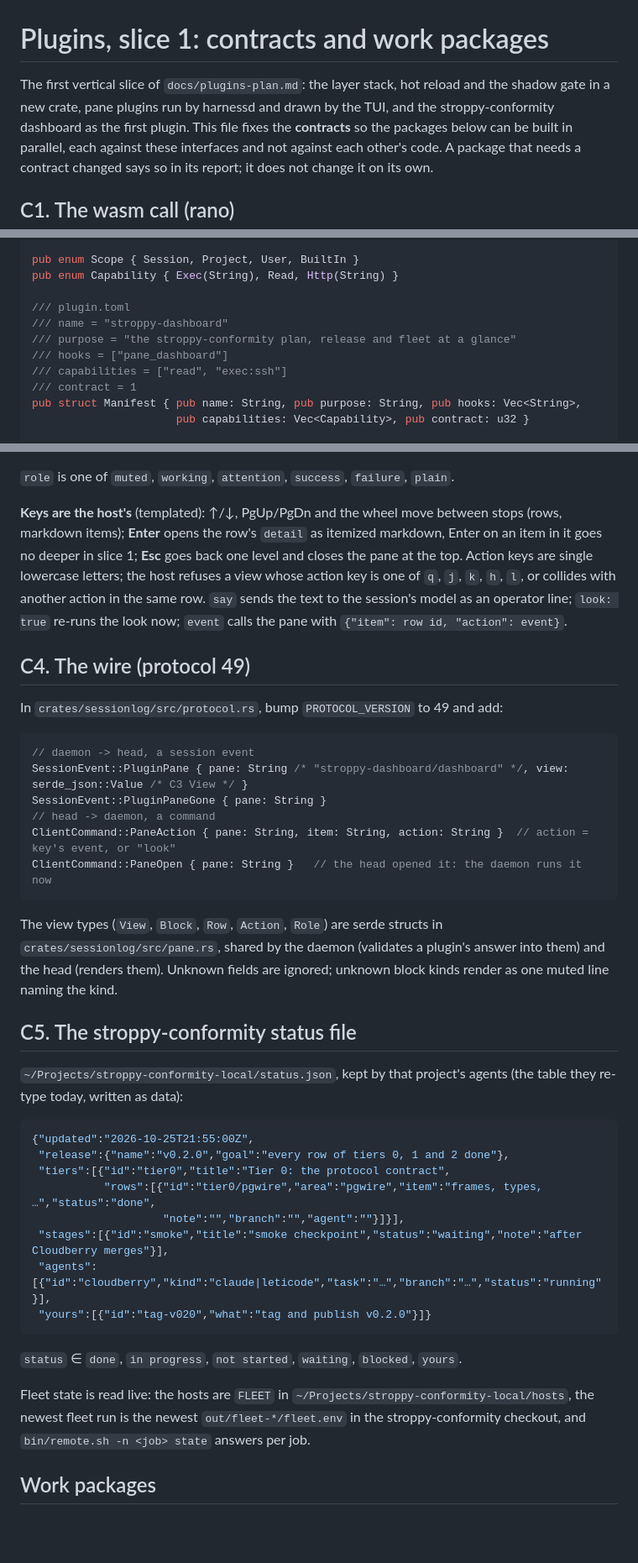
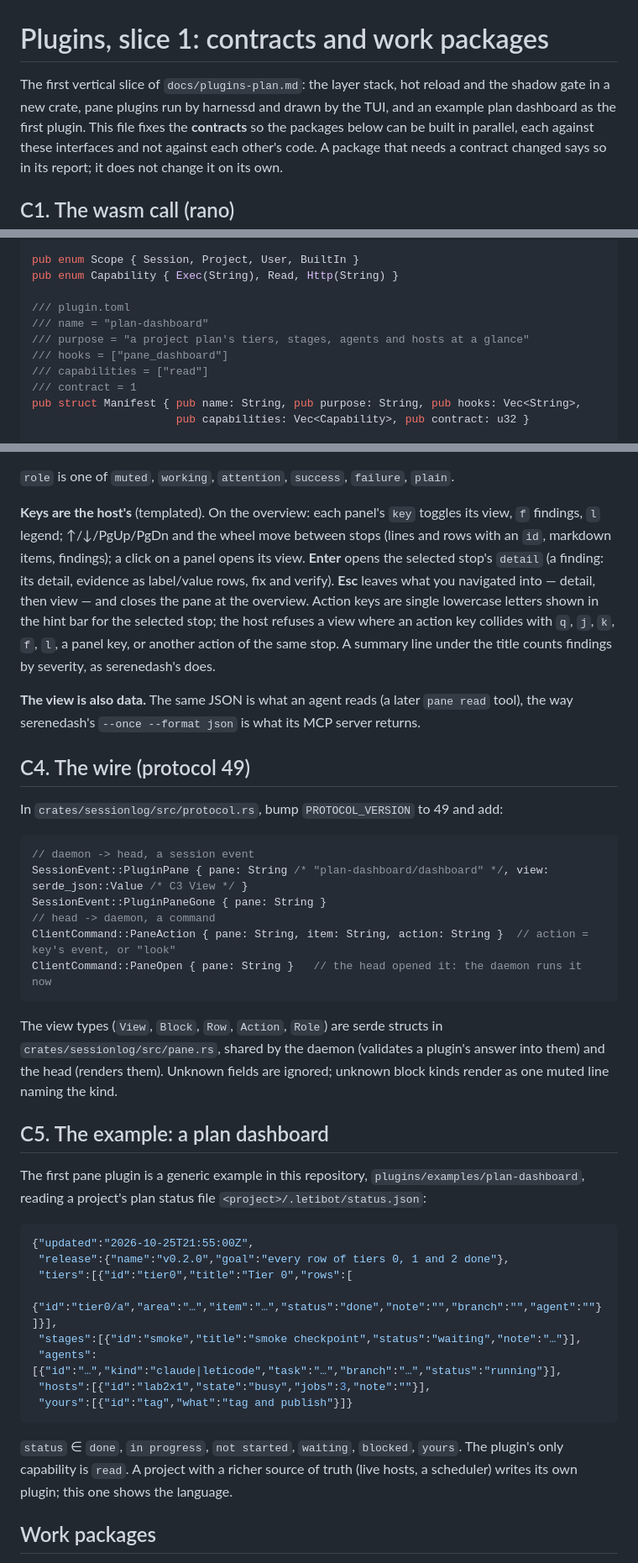
Before and after one commit to deadtrickster/letibot, a Markdown page: docs/plugins-slice1.md, 3 parts joined by grey strips. Shown at 84% size. Drawn GitHub-style; blank space fills up the shorter version.

````diff
--- a/docs/plugins-slice1.md
+++ b/docs/plugins-slice1.md
@@ -1,8 +1,8 @@
 # Plugins, slice 1: contracts and work packages
 
 The first vertical slice of `docs/plugins-plan.md`: the layer stack, hot reload and the shadow gate
-in a new crate, pane plugins run by harnessd and drawn by the TUI, and the stroppy-conformity
-dashboard as the first plugin. This file fixes the **contracts** so the packages below can be built
+in a new crate, pane plugins run by harnessd and drawn by the TUI, and an example plan dashboard
+as the first plugin. This file fixes the **contracts** so the packages below can be built
 in parallel, each against these interfaces and not against each other's code. A package that needs
 a contract changed says so in its report; it does not change it on its own.
 
@@ -53,10 +53,10 @@ pub enum Scope { Session, Project, User, BuiltIn }
 pub enum Capability { Exec(String), Read, Http(String) }
 
 /// plugin.toml
-/// name = "stroppy-dashboard"
-/// purpose = "the stroppy-conformity plan, release and fleet at a glance"
+/// name = "plan-dashboard"
+/// purpose = "a project plan's tiers, stages, agents and hosts at a glance"
 /// hooks = ["pane_dashboard"]
-/// capabilities = ["read", "exec:ssh"]
+/// capabilities = ["read"]
 /// contract = 1
 pub struct Manifest { pub name: String, pub purpose: String, pub hooks: Vec<String>,
                       pub capabilities: Vec<Capability>, pub contract: u32 }
@@ -150,13 +192,17 @@ Output (`View`):
 
 `role` is one of `muted`, `working`, `attention`, `success`, `failure`, `plain`.
 
-**Keys are the host's** (templated): ↑/↓, PgUp/PgDn and the wheel move between stops (rows,
-markdown items); **Enter** opens the row's `detail` as itemized markdown, Enter on an item in it
-goes no deeper in slice 1; **Esc** goes back one level and closes the pane at the top. Action keys
-are single lowercase letters; the host refuses a view whose action key is one of `q`, `j`, `k`, `h`,
-`l`, or collides with another action in the same row. `say` sends the text to the session's model as
-an operator line; `look: true` re-runs the look now; `event` calls the pane with
-`{"item": row id, "action": event}`.
+**Keys are the host's** (templated). On the overview: each panel's `key` toggles its view, `f`
+findings, `l` legend; ↑/↓/PgUp/PgDn and the wheel move between stops (lines and rows with an `id`,
+markdown items, findings); a click on a panel opens its view. **Enter** opens the selected stop's
+`detail` (a finding: its detail, evidence as label/value rows, fix and verify). **Esc** leaves what
+you navigated into — detail, then view — and closes the pane at the overview. Action keys are single
+lowercase letters shown in the hint bar for the selected stop; the host refuses a view where an
+action key collides with `q`, `j`, `k`, `f`, `l`, a panel key, or another action of the same stop.
+A summary line under the title counts findings by severity, as serenedash's does.
+
+**The view is also data.** The same JSON is what an agent reads (a later `pane read` tool), the way
+serenedash's `--once --format json` is what its MCP server returns.
 
 ## C4. The wire (protocol 49)
 
@@ -164,7 +210,7 @@ In `crates/sessionlog/src/protocol.rs`, bump `PROTOCOL_VERSION` to 49 and add:
 
 ```rust
 // daemon -> head, a session event
-SessionEvent::PluginPane { pane: String /* "stroppy-dashboard/dashboard" */, view: serde_json::Value /* C3 View */ }
+SessionEvent::PluginPane { pane: String /* "plan-dashboard/dashboard" */, view: serde_json::Value /* C3 View */ }
 SessionEvent::PluginPaneGone { pane: String }
 // head -> daemon, a command
 ClientCommand::PaneAction { pane: String, item: String, action: String }  // action = key's event, or "look"
@@ -176,27 +222,25 @@ The view types (`View`, `Block`, `Row`, `Action`, `Role`) are serde structs in
 the head (renders them). Unknown fields are ignored; unknown block kinds render as one muted line
 naming the kind.
 
-## C5. The stroppy-conformity status file
+## C5. The example: a plan dashboard
 
-`~/Projects/stroppy-conformity-local/status.json`, kept by that project's agents (the table they
-re-type today, written as data):
+The first pane plugin is a generic example in this repository, `plugins/examples/plan-dashboard`,
+reading a project's plan status file `<project>/.letibot/status.json`:
 
 ```jsonc
 {"updated":"2026-10-25T21:55:00Z",
  "release":{"name":"v0.2.0","goal":"every row of tiers 0, 1 and 2 done"},
- "tiers":[{"id":"tier0","title":"Tier 0: the protocol contract",
-           "rows":[{"id":"tier0/pgwire","area":"pgwire","item":"frames, types, …","status":"done",
-                    "note":"","branch":"","agent":""}]}],
- "stages":[{"id":"smoke","title":"smoke checkpoint","status":"waiting","note":"after Cloudberry merges"}],
- "agents":[{"id":"cloudberry","kind":"claude|leticode","task":"…","branch":"…","status":"running"}],
- "yours":[{"id":"tag-v020","what":"tag and publish v0.2.0"}]}
+ "tiers":[{"id":"tier0","title":"Tier 0","rows":[
+   {"id":"tier0/a","area":"…","item":"…","status":"done","note":"","branch":"","agent":""}]}],
+ "stages":[{"id":"smoke","title":"smoke checkpoint","status":"waiting","note":"…"}],
+ "agents":[{"id":"…","kind":"claude|leticode","task":"…","branch":"…","status":"running"}],
+ "hosts":[{"id":"lab2x1","state":"busy","jobs":3,"note":""}],
+ "yours":[{"id":"tag","what":"tag and publish"}]}
 ```
 
-`status` ∈ `done`, `in progress`, `not started`, `waiting`, `blocked`, `yours`.
-
-Fleet state is read live: the hosts are `FLEET` in `~/Projects/stroppy-conformity-local/hosts`,
-the newest fleet run is the newest `out/fleet-*/fleet.env` in the stroppy-conformity checkout, and
-`bin/remote.sh -n <job> state` answers per job.
+`status` ∈ `done`, `in progress`, `not started`, `waiting`, `blocked`, `yours`. The plugin's only
+capability is `read`. A project with a richer source of truth (live hosts, a scheduler) writes its
+own plugin; this one shows the language.
 
 ## Work packages
 
````
Also changed, not shown: other parts of docs/plugins-slice1.md (+58 -16 lines), docs/plugins-plan.md (+14 -23 lines).
